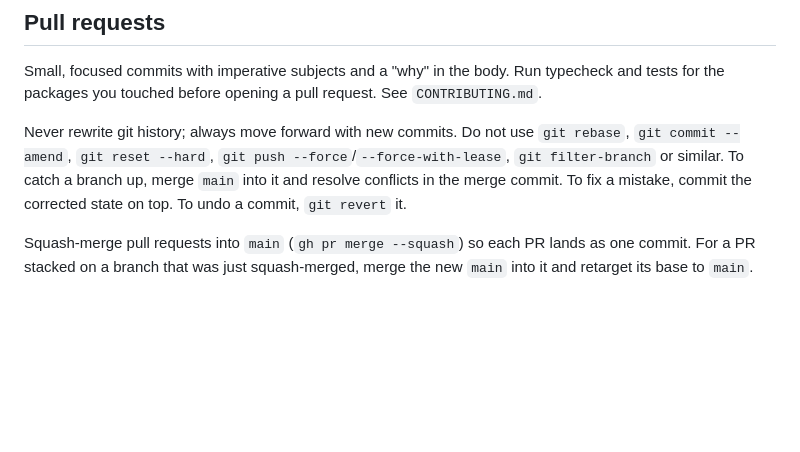
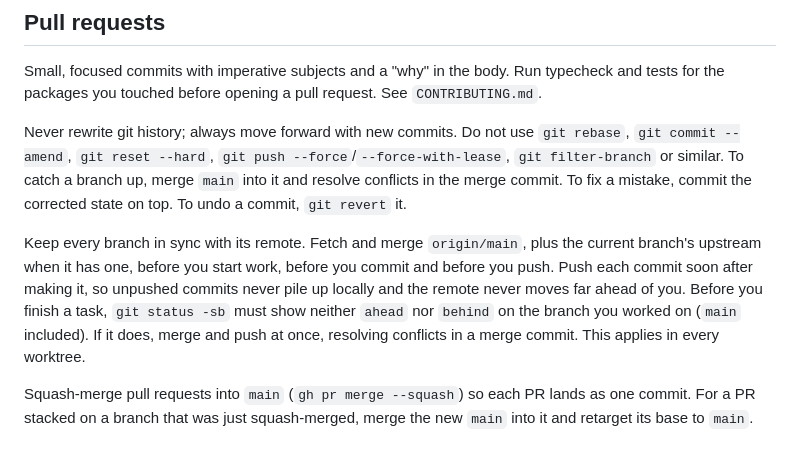
Before and after one commit to DocSlurp/docslurp-oss, a Markdown page: AGENTS.md, the part around the change. Rendered like a GitHub page; blank space fills up the shorter version.

Commit message:
Require agents to keep branches synced with their remotes
Agents now fetch and merge origin/main and their upstream before
starting, committing and pushing, push promptly, and finish only when
git status shows neither ahead nor behind.

```diff
--- a/AGENTS.md
+++ b/AGENTS.md
@@ -41,6 +41,8 @@ Small, focused commits with imperative subjects and a "why" in the body. Run typ
 
 Never rewrite git history; always move forward with new commits. Do not use `git rebase`, `git commit --amend`, `git reset --hard`, `git push --force`/`--force-with-lease`, `git filter-branch` or similar. To catch a branch up, merge `main` into it and resolve conflicts in the merge commit. To fix a mistake, commit the corrected state on top. To undo a commit, `git revert` it.
 
+Keep every branch in sync with its remote. Fetch and merge `origin/main`, plus the current branch's upstream when it has one, before you start work, before you commit and before you push. Push each commit soon after making it, so unpushed commits never pile up locally and the remote never moves far ahead of you. Before you finish a task, `git status -sb` must show neither `ahead` nor `behind` on the branch you worked on (`main` included). If it does, merge and push at once, resolving conflicts in a merge commit. This applies in every worktree.
+
 Squash-merge pull requests into `main` (`gh pr merge --squash`) so each PR lands as one commit. For a PR stacked on a branch that was just squash-merged, merge the new `main` into it and retarget its base to `main`.
 
 ## Releases
```
